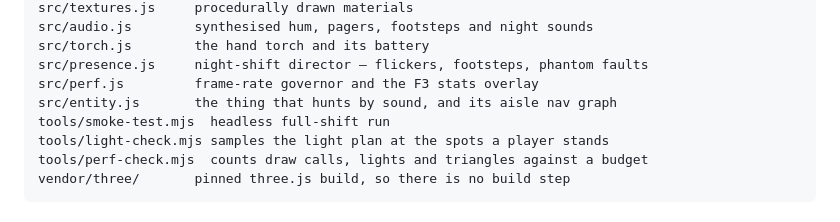
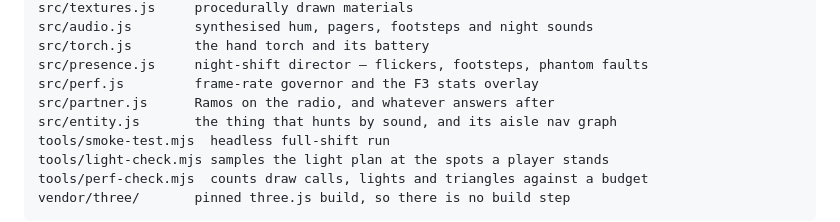
Before and after one commit to makoydev/dc-sim, a Markdown page: README.md, the part around the change. Rendered like a GitHub page.

```diff
--- a/README.md
+++ b/README.md
@@ -72,6 +72,7 @@ src/audio.js        synthesised hum, pagers, footsteps and night sounds
 src/torch.js        the hand torch and its battery
 src/presence.js     night-shift director — flickers, footsteps, phantom faults
 src/perf.js         frame-rate governor and the F3 stats overlay
+src/partner.js      Ramos on the radio, and whatever answers after
 src/entity.js       the thing that hunts by sound, and its aisle nav graph
 tools/smoke-test.mjs  headless full-shift run
 tools/light-check.mjs samples the light plan at the spots a player stands
```
Also changed, not shown: HORROR.md (+36 -1 lines).
